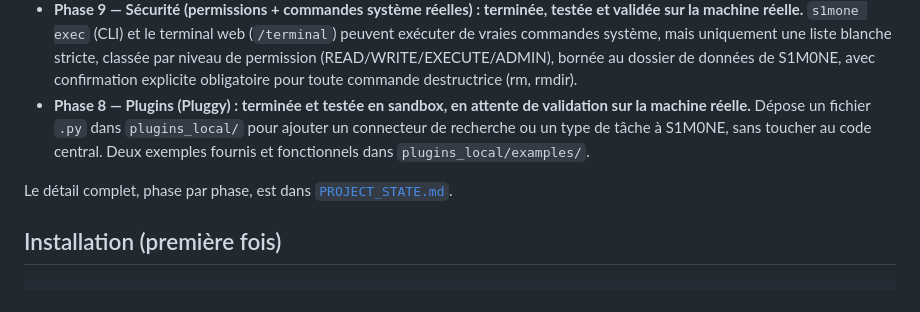
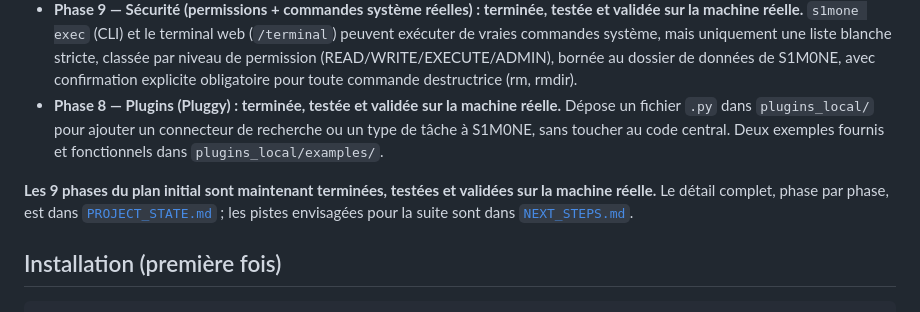
Before and after one commit to mlinux952-code/S1M0NE, a Markdown page: README.md, the part around the change. Drawn GitHub-style.

Commit message:
Doc : Phase 8 validee sur machine reelle (transcript utilisateur confirme) + NEXT_STEPS.md (reflexion post-plan-initial, 9/9 phases terminees).

```diff
--- a/README.md
+++ b/README.md
@@ -33,12 +33,14 @@ extensible vers l'IA — conçue en priorité pour tourner confortablement sur u
   de vraies commandes système, mais uniquement une liste blanche stricte, classée par niveau de
   permission (READ/WRITE/EXECUTE/ADMIN), bornée au dossier de données de S1M0NE, avec
   confirmation explicite obligatoire pour toute commande destructrice (rm, rmdir).
-- **Phase 8 — Plugins (Pluggy) : terminée et testée en sandbox, en attente de validation sur la
-  machine réelle.** Dépose un fichier `.py` dans `plugins_local/` pour ajouter un connecteur de
-  recherche ou un type de tâche à S1M0NE, sans toucher au code central. Deux exemples fournis et
-  fonctionnels dans `plugins_local/examples/`.
+- **Phase 8 — Plugins (Pluggy) : terminée, testée et validée sur la machine réelle.** Dépose un
+  fichier `.py` dans `plugins_local/` pour ajouter un connecteur de recherche ou un type de tâche
+  à S1M0NE, sans toucher au code central. Deux exemples fournis et fonctionnels dans
+  `plugins_local/examples/`.
 
-Le détail complet, phase par phase, est dans [`PROJECT_STATE.md`](./PROJECT_STATE.md).
+**Les 9 phases du plan initial sont maintenant terminées, testées et validées sur la machine
+réelle.** Le détail complet, phase par phase, est dans [`PROJECT_STATE.md`](./PROJECT_STATE.md) ;
+les pistes envisagées pour la suite sont dans [`NEXT_STEPS.md`](./NEXT_STEPS.md).
 
 ## Installation (première fois)
 
```
Also changed, not shown: NEXT_STEPS.md (added, +66 -0 lines), PROJECT_STATE.md (+16 -14 lines).
